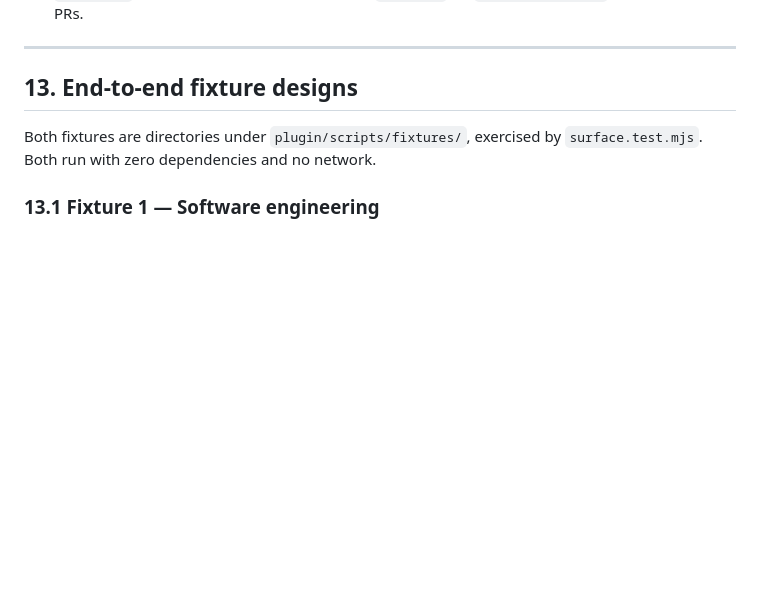
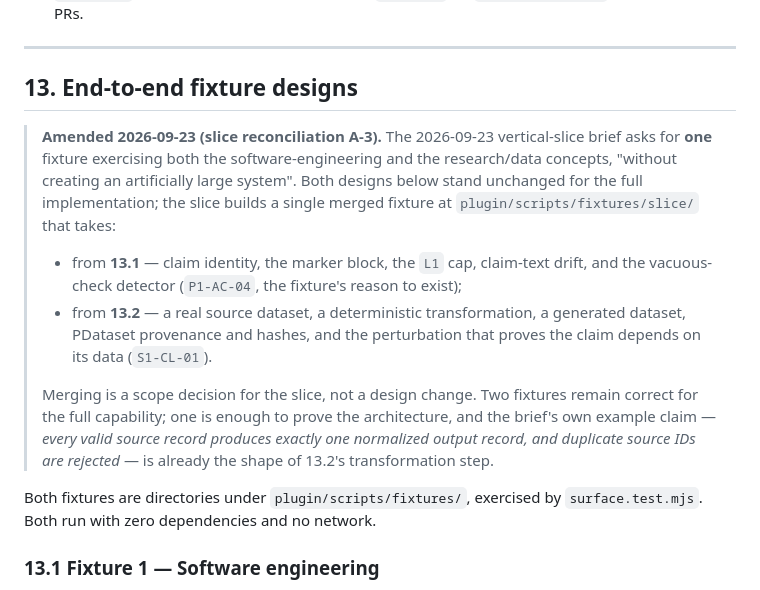
Before and after one commit to djjay0131/agentic-governance, a Markdown page: llm/specs/2026-09-18-human-verification-activity-plan.md, the part around the change. GitHub-like rendering; blank space fills up the shorter version.

```diff
--- a/llm/specs/2026-09-18-human-verification-activity-plan.md
+++ b/llm/specs/2026-09-18-human-verification-activity-plan.md
@@ -315,6 +315,24 @@ Criteria are the fixture assertions in §13 below.
 
 ## 13. End-to-end fixture designs
 
+> **Amended 2026-09-23 (slice reconciliation A-3).** The 2026-09-23 vertical-slice
+> brief asks for **one** fixture exercising both the software-engineering and the
+> research/data concepts, "without creating an artificially large system". Both
+> designs below stand unchanged for the full implementation; the slice builds a
+> single merged fixture at `plugin/scripts/fixtures/slice/` that takes:
+>
+> - from **13.1** — claim identity, the marker block, the `L1` cap, claim-text
+>   drift, and the vacuous-check detector (`P1-AC-04`, the fixture's reason to exist);
+> - from **13.2** — a real source dataset, a deterministic transformation, a
+>   generated dataset, PDataset provenance and hashes, and the perturbation that
+>   proves the claim depends on its data (`S1-CL-01`).
+>
+> Merging is a scope decision for the slice, not a design change. Two fixtures
+> remain correct for the full capability; one is enough to prove the architecture,
+> and the brief's own example claim — *every valid source record produces exactly
+> one normalized output record, and duplicate source IDs are rejected* — is
+> already the shape of 13.2's transformation step.
+
 Both fixtures are directories under `plugin/scripts/fixtures/`, exercised by
 `surface.test.mjs`. Both run with zero dependencies and no network.
 
```
Also changed, not shown: llm/specs/2026-09-18-human-verification-capability-design.md (+34 -7 lines), llm/specs/2026-09-23-human-verification-slice-reconciliation.md (added, +146 -0 lines).
